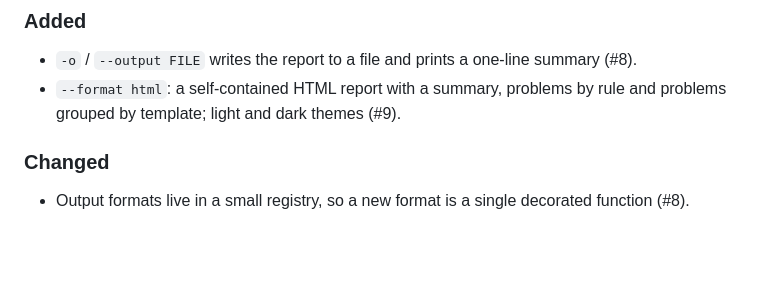
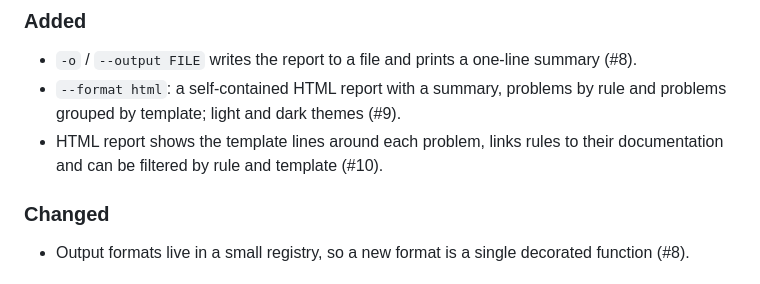
Before and after one commit to iLLcruS/ramplint, a Markdown page: CHANGELOG.md, the part around the change. Drawn GitHub-style; blank space fills up the shorter version.

```diff
--- a/CHANGELOG.md
+++ b/CHANGELOG.md
@@ -12,6 +12,8 @@ and the project uses [Semantic Versioning](https://semver.org/).
   summary (#8).
 - `--format html`: a self-contained HTML report with a summary, problems by
   rule and problems grouped by template; light and dark themes (#9).
+- HTML report shows the template lines around each problem, links rules to
+  their documentation and can be filtered by rule and template (#10).
 
 ### Changed
 
```
Also changed, not shown: README.md (+8 -2 lines), docs/html-report-details.png (added), docs/html-report.png, 5 other files.
